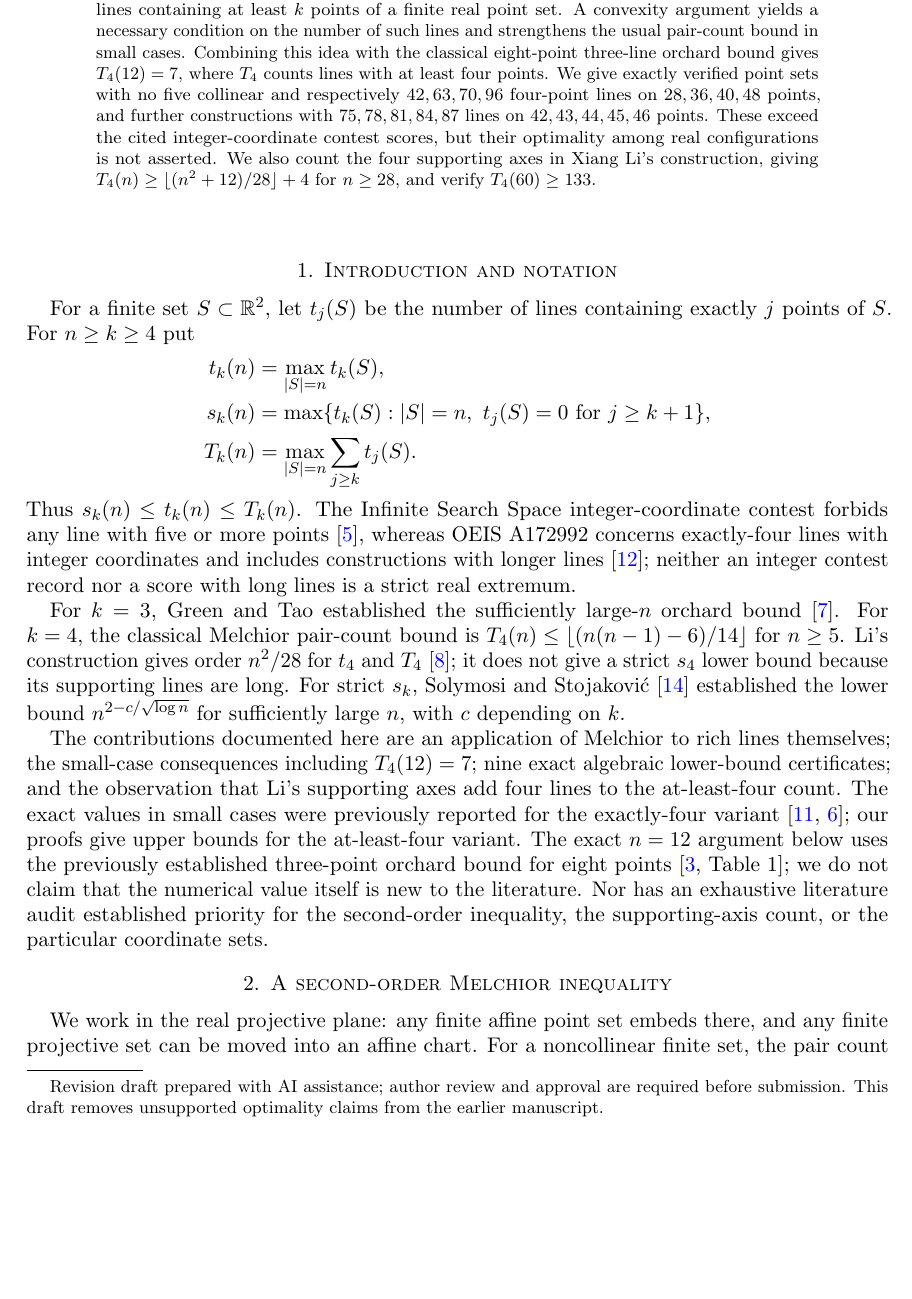
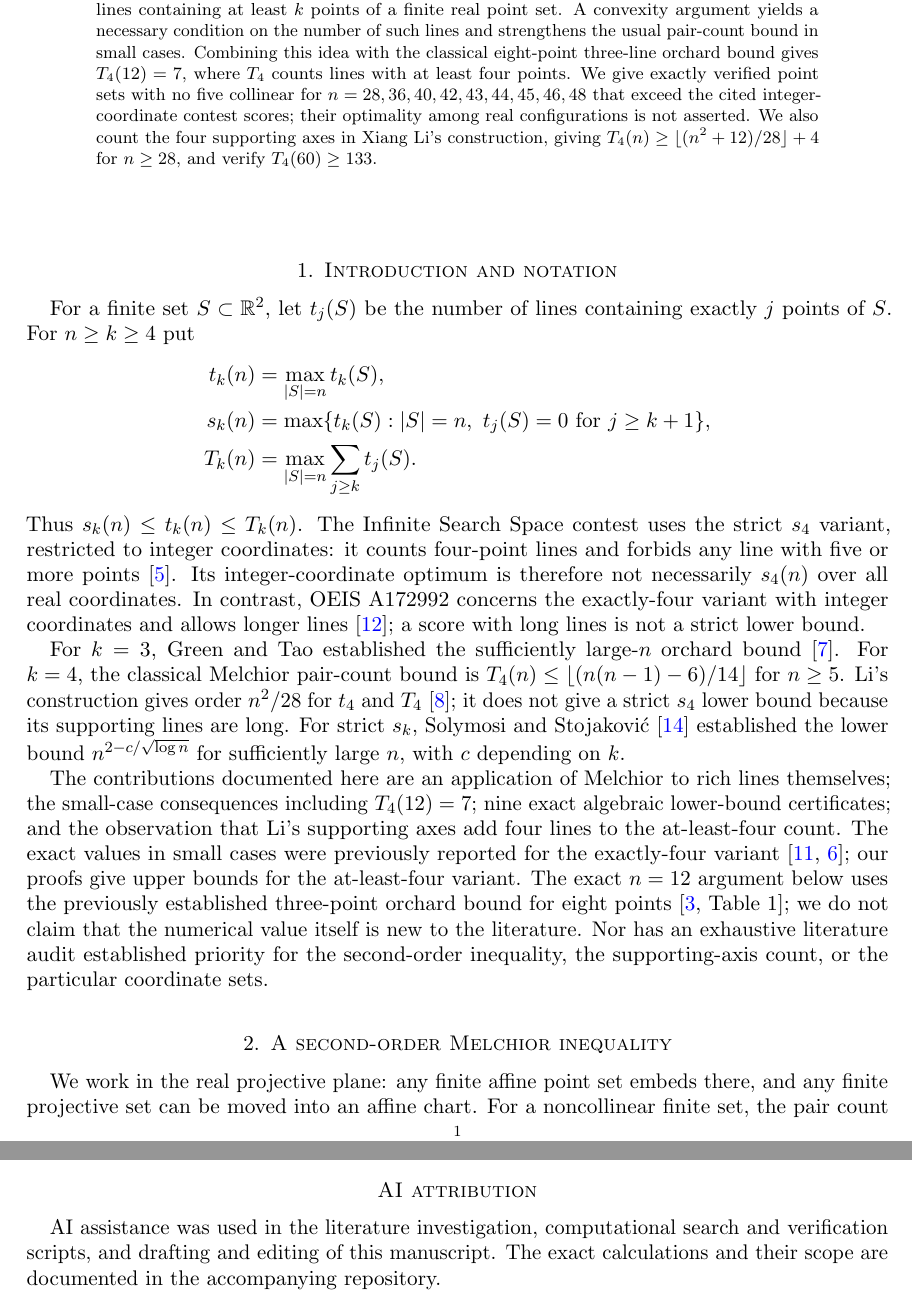
Before and after one commit to dimkadimon/Orchard, a LaTeX paper (paper/orchard.tex): part of page 1 of 9 before the commit and two parts of pages 1 and 6 of 9 after it, the two joined at a grey line, cut so that both start at the same text, the shorter picture padded with empty space. Compiled offline with pdfLaTeX.

Commit message:
Clarify abstract, contest variant, figures and AI attribution

```diff
--- a/paper/orchard.tex
+++ b/paper/orchard.tex
@@ -11,10 +11,10 @@
 \newcommand{\R}{\mathbb R}\newcommand{\Q}{\mathbb Q}\newcommand{\Z}{\mathbb Z}
 \title[Four-point orchards]{Four-point orchards: a second-order Melchior bound and exact constructions}
 \author{Dmitry Kamenetsky}
-\thanks{Revision draft prepared with AI assistance; author review and approval are required before submission. This draft removes unsupported optimality claims from the earlier manuscript.}
+
 \begin{document}
 \begin{abstract}
-For $k\ge4$ we apply Melchior's inequality to the nonconcurrent arrangement of lines containing at least $k$ points of a finite real point set. A convexity argument yields a necessary condition on the number of such lines and strengthens the usual pair-count bound in small cases. Combining this idea with the classical eight-point three-line orchard bound gives $T_4(12)=7$, where $T_4$ counts lines with at least four points. We give exactly verified point sets with no five collinear and respectively $42,63,70,96$ four-point lines on $28,36,40,48$ points, and further constructions with $75,78,81,84,87$ lines on $42,43,44,45,46$ points. These exceed the cited integer-coordinate contest scores, but their optimality among real configurations is not asserted. We also count the four supporting axes in Xiang Li's construction, giving $T_4(n)\ge\lfloor(n^2+12)/28\rfloor+4$ for $n\ge28$, and verify $T_4(60)\ge133$.
+For $k\ge4$ we apply Melchior's inequality to the nonconcurrent arrangement of lines containing at least $k$ points of a finite real point set. A convexity argument yields a necessary condition on the number of such lines and strengthens the usual pair-count bound in small cases. Combining this idea with the classical eight-point three-line orchard bound gives $T_4(12)=7$, where $T_4$ counts lines with at least four points. We give exactly verified point sets with no five collinear for $n=28,36,40,42,43,44,45,46,48$ that exceed the cited integer-coordinate contest scores; their optimality among real configurations is not asserted. We also count the four supporting axes in Xiang Li's construction, giving $T_4(n)\ge\lfloor(n^2+12)/28\rfloor+4$ for $n\ge28$, and verify $T_4(60)\ge133$.
 \end{abstract}
 \maketitle
 \section{Introduction and notation}
@@ -24,7 +24,7 @@ For a finite set $S\subset\R^2$, let $t_j(S)$ be the number of lines containing
  s_k(n)&=\max\{t_k(S): |S|=n,\ t_j(S)=0\text{ for }j\ge k+1\},\\
  T_k(n)&=\max_{|S|=n}\sum_{j\ge k}t_j(S).
 \end{align*}
-Thus $s_k(n)\le t_k(n)\le T_k(n)$. The Infinite Search Space integer-coordinate contest forbids any line with five or more points \cite{Contest}, whereas OEIS A172992 concerns exactly-four lines with integer coordinates and includes constructions with longer lines \cite{OEISint}; neither an integer contest record nor a score with long lines is a strict real extremum.
+Thus $s_k(n)\le t_k(n)\le T_k(n)$. The Infinite Search Space contest uses the strict $s_4$ variant, restricted to integer coordinates: it counts four-point lines and forbids any line with five or more points \cite{Contest}. Its integer-coordinate optimum is therefore not necessarily $s_4(n)$ over all real coordinates. In contrast, OEIS A172992 concerns the exactly-four variant with integer coordinates and allows longer lines \cite{OEISint}; a score with long lines is not a strict lower bound.
 
 For $k=3$, Green and Tao established the sufficiently large-$n$ orchard bound \cite{GreenTao}. For $k=4$, the classical Melchior pair-count bound is $T_4(n)\le\lfloor(n(n-1)-6)/14\rfloor$ for $n\ge5$. Li's construction gives order $n^2/28$ for $t_4$ and $T_4$ \cite{Li}; it does not give a strict $s_4$ lower bound because its supporting lines are long. For strict $s_k$, Solymosi and Stojakovi\'c \cite{Solymosi} established the lower bound $n^{2-c/\sqrt{\log n}}$ for sufficiently large $n$, with $c$ depending on $k$.
 
@@ -243,3 +230,5 @@ The present methods give $10\le T_4(14)\le11$ and $12\le T_4(15)\le13$. The cond
 
 The second-order test does not improve the leading asymptotic constant by itself. Indeed, for $L=\lfloor(n(n-1)-6)/14\rfloor$, its balanced degrees are $O(n)$, so $B_2$ and $B_w$ are $O(n^3)$, while $\binom L2$ is $\Theta(n^4)$; the degree cap also holds for all sufficiently large $n$. Thus new structural input is needed to improve the classical $1/14$ upper coefficient. Other open directions include proving or improving real-coordinate optima and completely enumerating a specified cosine-ratio subfamily. None of the bounded searches in the repository proves optimality.
 
+\section*{AI attribution}
+AI assistance was used in the literature investigation, computational search and verification scripts, and drafting and editing of this manuscript. The exact calculations and their scope are documented in the accompanying repository.
```
Also changed, not shown: paper/REVIEW_RESPONSE.md (+1 -1 lines), paper/orchard.pdf, paper/orchard.tex (33 more changed lines).
